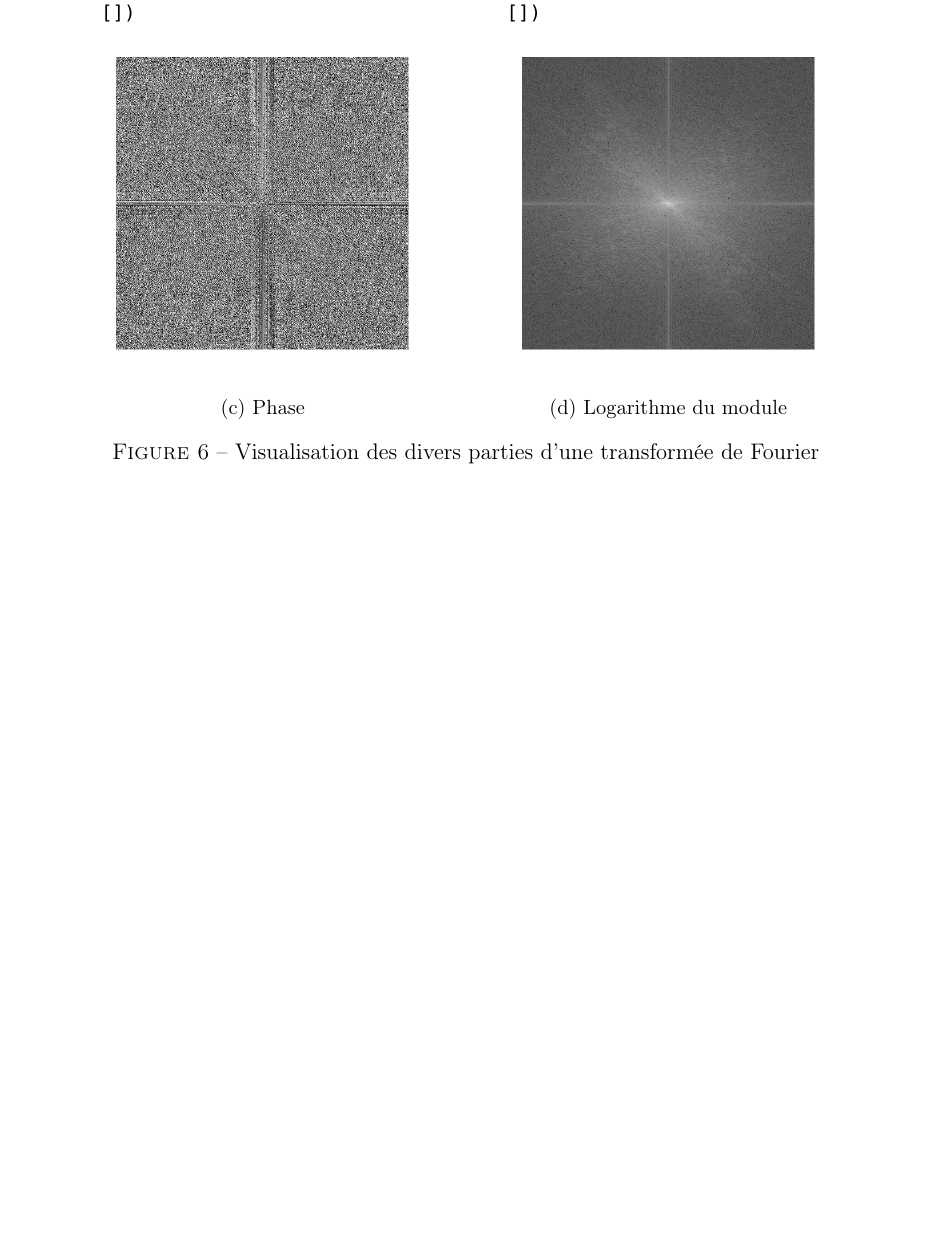
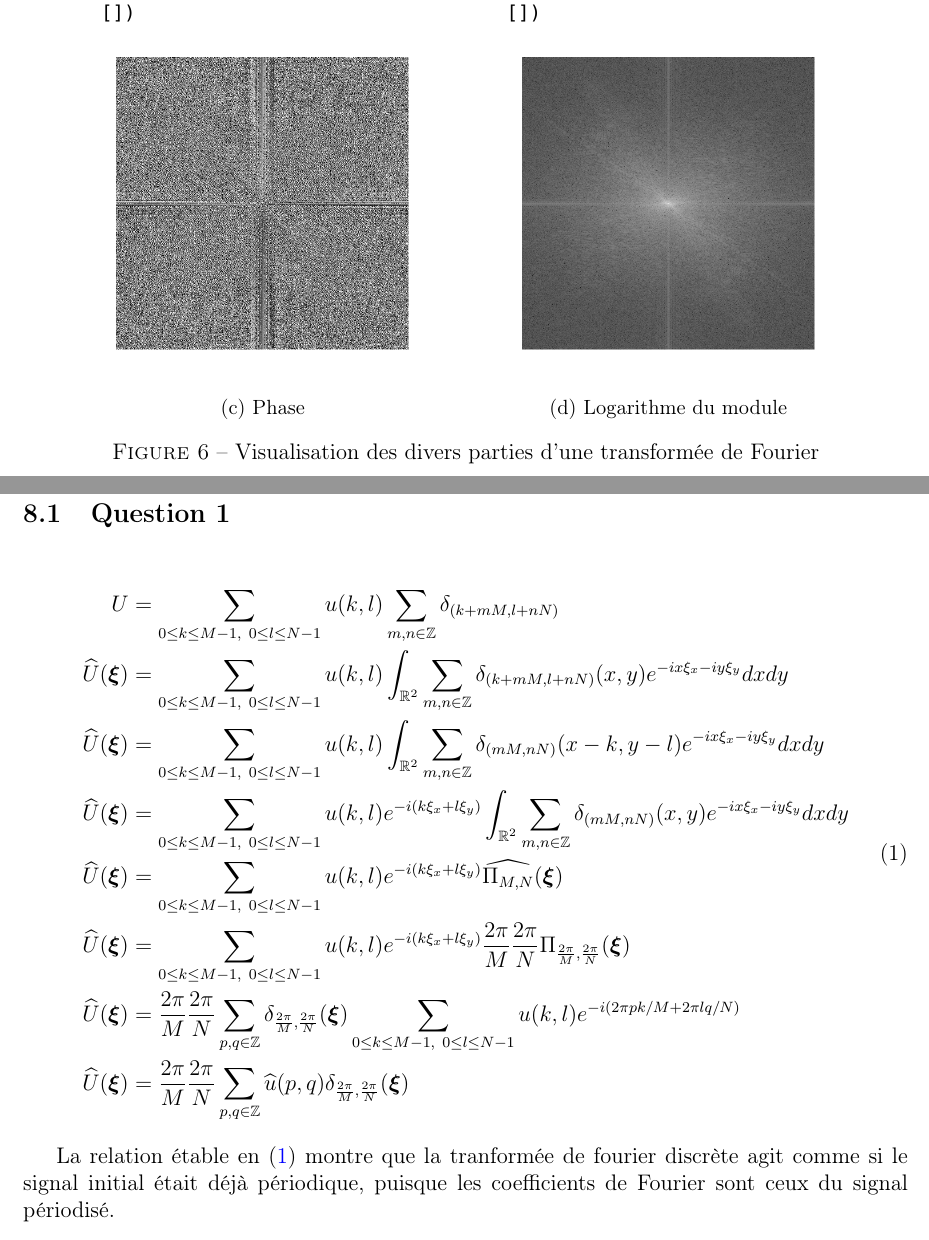
Before and after one commit to VincentMatthys/Sub-pixel-Imaging, a LaTeX document (TP3/report.tex): part of page 7 of 8 before the commit and two parts of pages 7 and 8 of 8 after it, the two joined at a grey line, cut so that both start at the same text, the shorter picture padded with empty space. Compiled offline with pdfLaTeX.

Commit message:
Exercise 8.1

```diff
--- a/TP3/report.tex
+++ b/TP3/report.tex
@@ -204,5 +204,22 @@ imshow(log(1 +abs(fftshift(f))), [])
 
 \section{Exercice 8}
 
+\subsection{Question 1}
+
+\begin{equation}
+	\begin{split}
+		U &= \sum_{0\le k \le M-1,~0 \le l \le N-1}u(k,l)\sum_{m,n\in \mathbb{Z}}\delta_{(k + mM, l + nN)}\\
+		\widehat{U}(\bm{\xi}) &= \sum_{0\le k \le M-1,~0 \le l \le N-1}u(k,l) \int_{\mathbb{R}^2}\sum_{m,n\in \mathbb{Z}}\delta_{(k + mM, l + nN)}(x, y)e^{-ix\xi_x - iy\xi_y}dxdy \\
+		\widehat{U}(\bm{\xi}) &= \sum_{0\le k \le M-1,~0 \le l \le N-1}u(k,l) \int_{\mathbb{R}^2}\sum_{m,n\in \mathbb{Z}}\delta_{(mM, nN)}(x - k, y - l)e^{-ix\xi_x - iy\xi_y}dxdy \\
+		\widehat{U}(\bm{\xi}) &= \sum_{0\le k \le M-1,~0 \le l \le N-1}u(k,l) e^{-i(k\xi_x + l\xi_y)}\int_{\mathbb{R}^2}\sum_{m,n\in \mathbb{Z}}\delta_{(mM, nN)}(x, y)e^{-ix\xi_x - iy\xi_y}dxdy \\
+		\widehat{U}(\bm{\xi}) &= \sum_{0\le k \le M-1,~0 \le l \le N-1}u(k,l) e^{-i(k\xi_x + l\xi_y)}\widehat{\Pi_{M, N}}(\bm{\xi}) \\
+		\widehat{U}(\bm{\xi}) &= \sum_{0\le k \le M-1,~0 \le l \le N-1}u(k,l) e^{-i(k\xi_x + l\xi_y)}\frac{2\pi}{M}\frac{2\pi}{N}\Pi_{\frac{2\pi}{M}, \frac{2\pi}{N}}(\bm{\xi}) \\
+		\widehat{U}(\bm{\xi}) &= \frac{2\pi}{M}\frac{2\pi}{N}\sum_{p,q\in \mathbb{Z}}\delta_{\frac{2\pi}{M}, \frac{2\pi}{N}}(\bm{\xi})\sum_{0\le k \le M-1,~0 \le l \le N-1}u(k,l) e^{-i(2\pi pk/M + 2\pi lq/N)}\\
+		\widehat{U}(\bm{\xi}) &= \frac{2\pi}{M}\frac{2\pi}{N}\sum_{p,q\in \mathbb{Z}}\widehat{u}(p, q) \delta_{\frac{2\pi}{M}, \frac{2\pi}{N}}(\bm{\xi})\\
+	\end{split}
+	\label{eq_8_1}
+\end{equation}
+
+La relation étable en~\eqref{eq_8_1} montre que la tranformée de fourier discrète agit comme si le signal initial était déjà périodique, puisque les coefficients de Fourier sont ceux du signal périodisé.
 
 \end{document}
```
Also changed, not shown: TP3/report.pdf, 1 other file.
